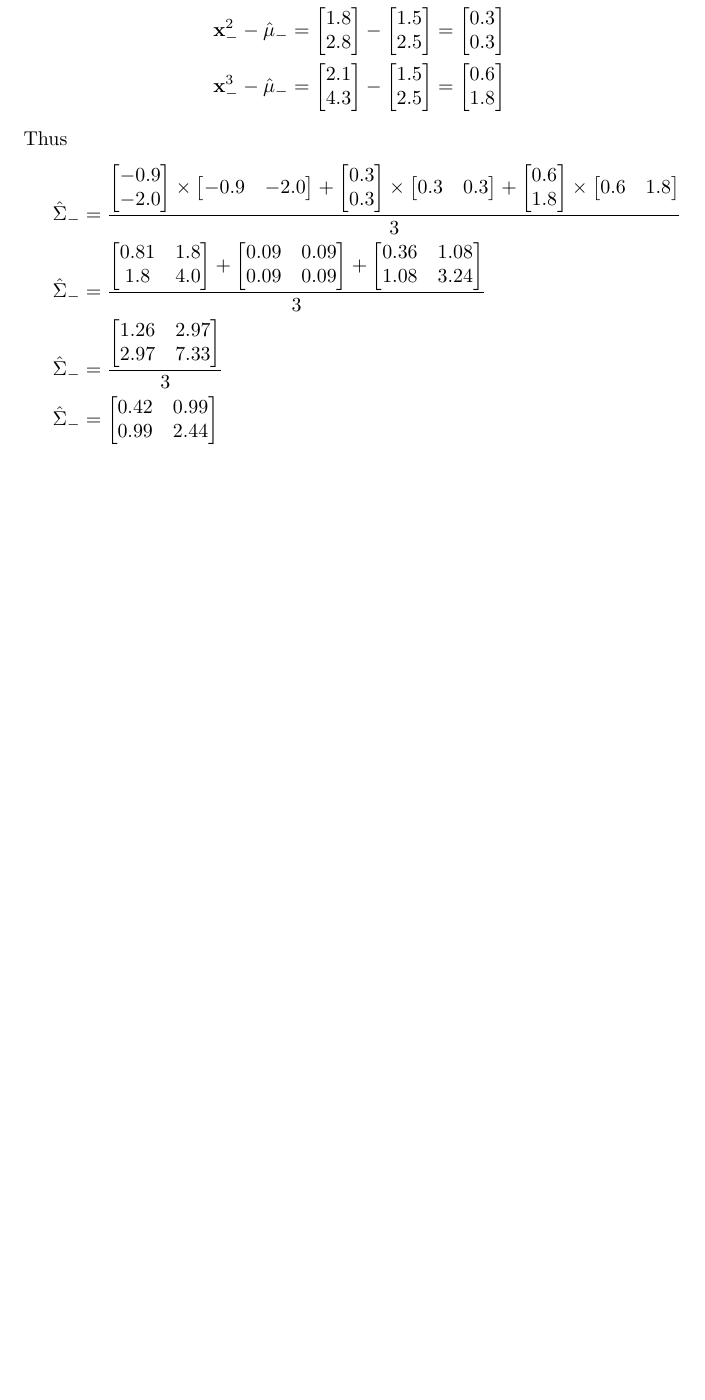
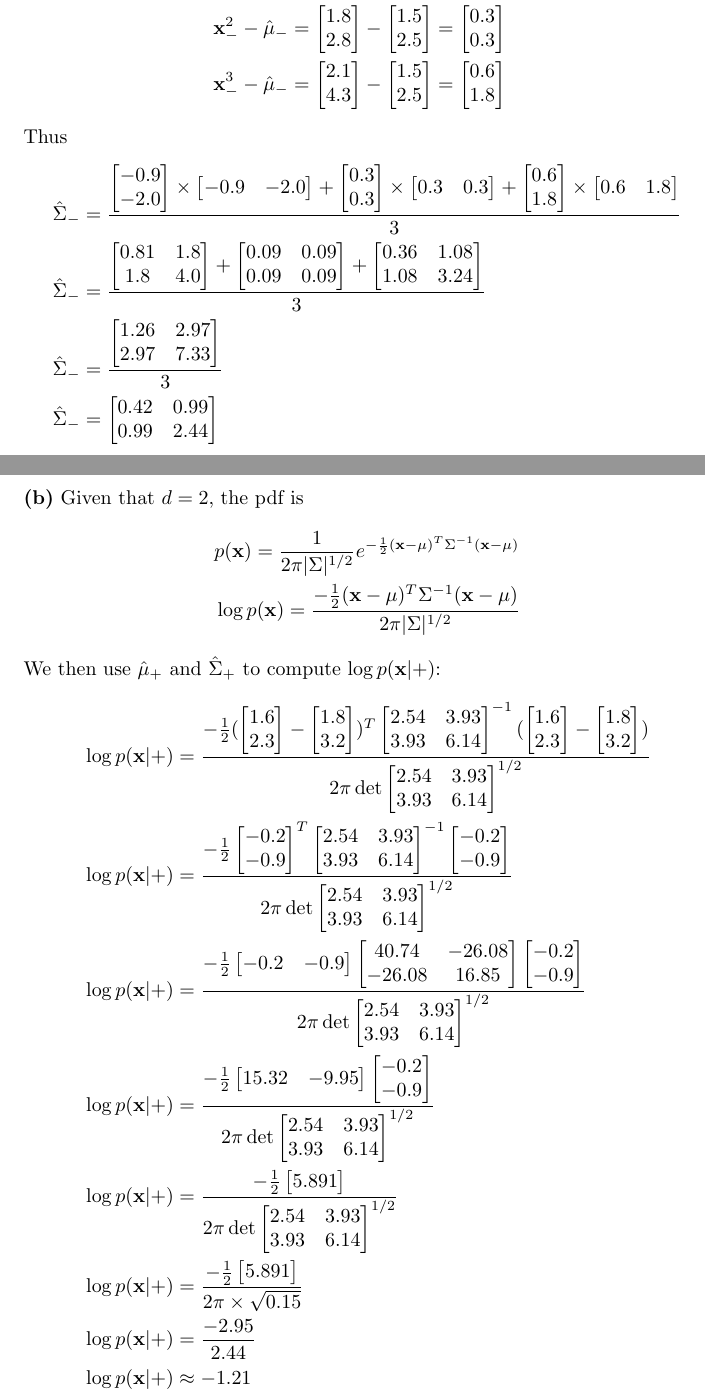
Before and after one commit to alibezz/ml_homework_spring_2019, a LaTeX problem sheet (homework2.tex): part of page 8 of 8 before the commit and two parts of pages 8 and 9 of 9 after it, the two joined at a grey line, cut so that both start at the same text, the shorter picture padded with empty space. Compiled offline with pdfLaTeX.

Commit message:
Partial for b

```diff
--- a/homework2.tex
+++ b/homework2.tex
@@ -557,4 +557,89 @@ Thus
 \end{split}
 \end{gather*}
 
+\hfill
+
+\noindent \textbf{(b)} Given that $d = 2$, the pdf is
+\begin{equation*}
+\begin{split}
+&p(\textbf{x}) = \frac{1}{2\pi|\Sigma|^{1/2}}e^{-\frac{1}{2}(\textbf{x} - \mu)^T\Sigma^{-1}(\textbf{x} - \mu)}\\
+&\log p(\textbf{x}) = \frac{-\frac{1}{2}(\textbf{x} - \mu)^T\Sigma^{-1}(\textbf{x} - \mu)}{2\pi|\Sigma|^{1/2}}
+\end{split}
+\end{equation*}
+We then use $\hat{\mu}_+$ and $\hat{\Sigma}_+$ to compute $\log p(\textbf{x}|+)$:
+\begin{gather*}
+\begin{split}
+&\log p(\textbf{x}|+) =
+\frac{-\frac{1}{2}(\begin{bmatrix}
+   1.6\\
+   2.3
+\end{bmatrix} - \begin{bmatrix}
+   1.8\\
+   3.2
+\end{bmatrix})^T\begin{bmatrix}
+   2.54 & 3.93\\
+   3.93 & 6.14
+\end{bmatrix}^{-1}(\begin{bmatrix}
+   1.6\\
+   2.3
+\end{bmatrix} - \begin{bmatrix}
+   1.8\\
+   3.2
+\end{bmatrix})}{2\pi\det{\begin{bmatrix}
+   2.54 & 3.93\\
+   3.93 & 6.14
+\end{bmatrix}}^{1/2}}\\
+&\log p(\textbf{x}|+) =
+\frac{-\frac{1}{2}\begin{bmatrix}
+   -0.2\\
+   -0.9
+\end{bmatrix}^T\begin{bmatrix}
+   2.54 & 3.93\\
+   3.93 & 6.14
+\end{bmatrix}^{-1}\begin{bmatrix}
+   -0.2\\
+   -0.9
+\end{bmatrix}}{2\pi\det{\begin{bmatrix}
+   2.54 & 3.93\\
+   3.93 & 6.14
+\end{bmatrix}}^{1/2}}\\
+&\log p(\textbf{x}|+) =
+\frac{-\frac{1}{2}\begin{bmatrix}
+   -0.2 & -0.9
+\end{bmatrix}\begin{bmatrix}
+   40.74 & -26.08\\
+   -26.08 & 16.85
+\end{bmatrix}\begin{bmatrix}
+   -0.2\\
+   -0.9
+\end{bmatrix}}{2\pi\det{\begin{bmatrix}
+   2.54 & 3.93\\
+   3.93 & 6.14
+\end{bmatrix}}^{1/2}}\\
+&\log p(\textbf{x}|+) =
+\frac{-\frac{1}{2}\begin{bmatrix}
+   15.32 & -9.95\\
+\end{bmatrix}\begin{bmatrix}
+   -0.2\\
+   -0.9
+\end{bmatrix}}{2\pi\det{\begin{bmatrix}
+   2.54 & 3.93\\
+   3.93 & 6.14
+\end{bmatrix}}^{1/2}}\\
+&\log p(\textbf{x}|+) =
+\frac{-\frac{1}{2}\begin{bmatrix}
+   5.891\\
+\end{bmatrix}}{2\pi\det{\begin{bmatrix}
+   2.54 & 3.93\\
+   3.93 & 6.14
+\end{bmatrix}}^{1/2}}\\
+&\log p(\textbf{x}|+) =
+\frac{-\frac{1}{2}\begin{bmatrix}
+   5.891\\
+\end{bmatrix}}{2\pi \times \sqrt{0.15}}\\
+&\log p(\textbf{x}|+) =
+\frac{-2.95}{2.44}\\
+& \log p(\textbf{x}|+) \approx -1.21
+\end{split}
+\end{gather*}
 \end{document}
```
